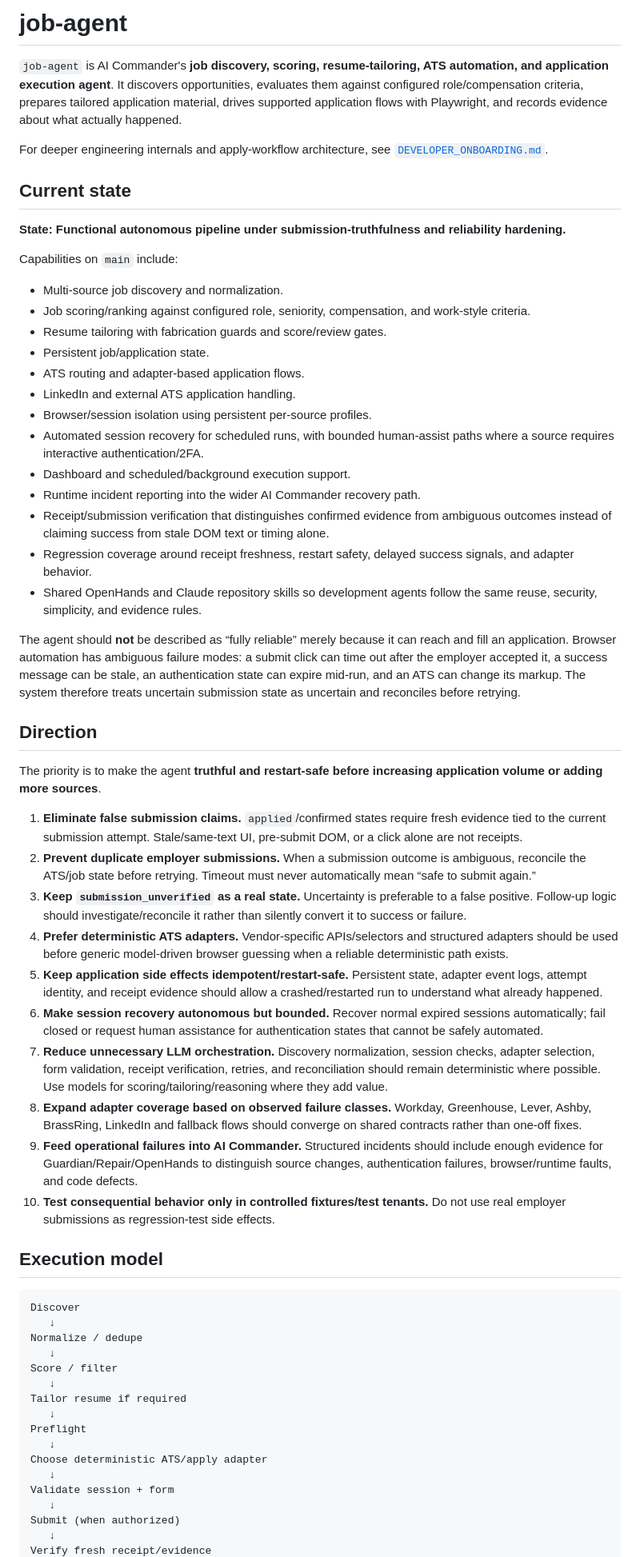
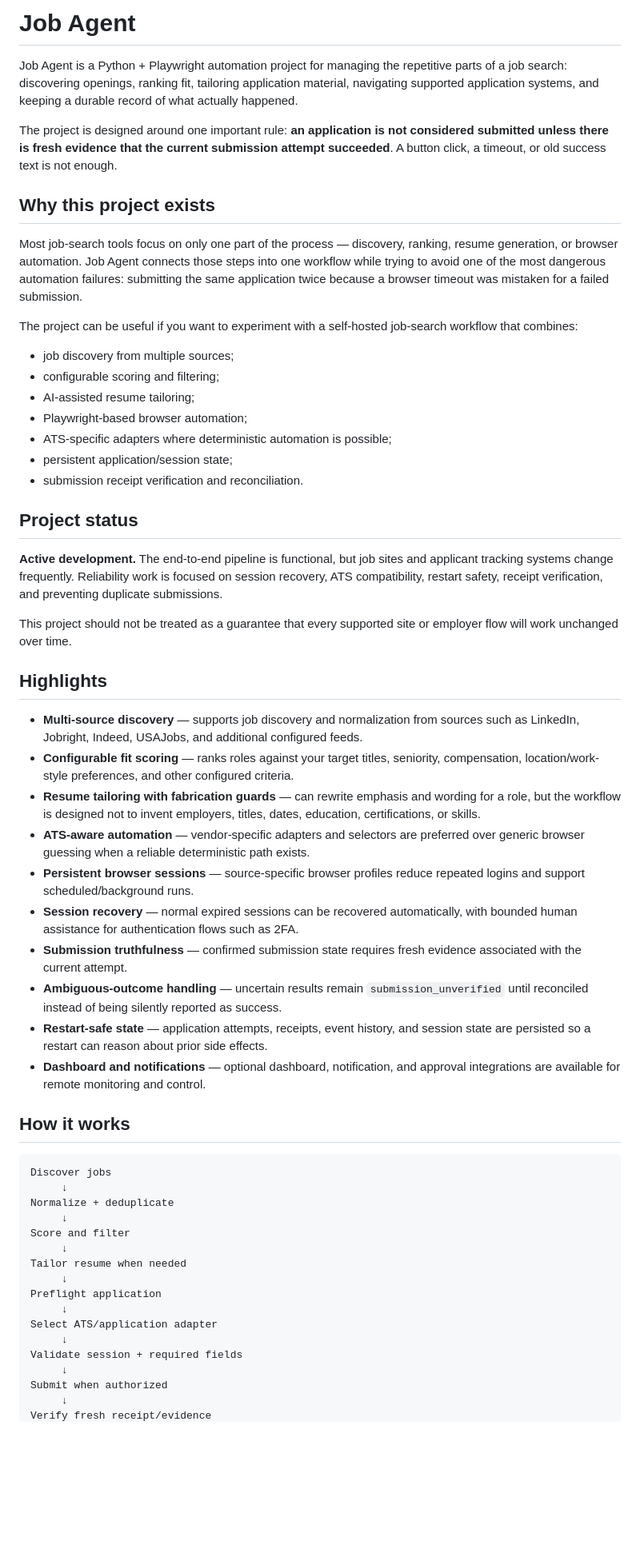
Before and after one commit to nightkiller1977-del/job-agent, a Markdown page: README.md, the part around one of its changes. Shown at 80% size. GitHub-like rendering; blank space fills up the shorter version.

Commit message:
docs: rewrite public README for external users

````diff
--- a/README.md
+++ b/README.md
@@ -1,63 +1,59 @@
-# job-agent
+# Job Agent
 
-`job-agent` is AI Commander's **job discovery, scoring, resume-tailoring, ATS automation, and application execution agent**. It discovers opportunities, evaluates them against configured role/compensation criteria, prepares tailored application material, drives supported application flows with Playwright, and records evidence about what actually happened.
+Job Agent is a Python + Playwright automation project for managing the repetitive parts of a job search: discovering openings, ranking fit, tailoring application material, navigating supported application systems, and keeping a durable record of what actually happened.
 
-For deeper engineering internals and apply-workflow architecture, see [`DEVELOPER_ONBOARDING.md`](DEVELOPER_ONBOARDING.md).
+The project is designed around one important rule: **an application is not considered submitted unless there is fresh evidence that the current submission attempt succeeded**. A button click, a timeout, or old success text is not enough.
 
-## Current state
+## Why this project exists
 
-**State: Functional autonomous pipeline under submission-truthfulness and reliability hardening.**
+Most job-search tools focus on only one part of the process — discovery, ranking, resume generation, or browser automation. Job Agent connects those steps into one workflow while trying to avoid one of the most dangerous automation failures: submitting the same application twice because a browser timeout was mistaken for a failed submission.
 
-Capabilities on `main` include:
+The project can be useful if you want to experiment with a self-hosted job-search workflow that combines:
 
-- Multi-source job discovery and normalization.
-- Job scoring/ranking against configured role, seniority, compensation, and work-style criteria.
-- Resume tailoring with fabrication guards and score/review gates.
-- Persistent job/application state.
-- ATS routing and adapter-based application flows.
-- LinkedIn and external ATS application handling.
-- Browser/session isolation using persistent per-source profiles.
-- Automated session recovery for scheduled runs, with bounded human-assist paths where a source requires interactive authentication/2FA.
-- Dashboard and scheduled/background execution support.
-- Runtime incident reporting into the wider AI Commander recovery path.
-- Receipt/submission verification that distinguishes confirmed evidence from ambiguous outcomes instead of claiming success from stale DOM text or timing alone.
-- Regression coverage around receipt freshness, restart safety, delayed success signals, and adapter behavior.
-- Shared OpenHands and Claude repository skills so development agents follow the same reuse, security, simplicity, and evidence rules.
+- job discovery from multiple sources;
+- configurable scoring and filtering;
+- AI-assisted resume tailoring;
+- Playwright-based browser automation;
+- ATS-specific adapters where deterministic automation is possible;
+- persistent application/session state;
+- submission receipt verification and reconciliation.
 
-The agent should **not** be described as “fully reliable” merely because it can reach and fill an application. Browser automation has ambiguous failure modes: a submit click can time out after the employer accepted it, a success message can be stale, an authentication state can expire mid-run, and an ATS can change its markup. The system therefore treats uncertain submission state as uncertain and reconciles before retrying.
+## Project status
 
-## Direction
+**Active development.** The end-to-end pipeline is functional, but job sites and applicant tracking systems change frequently. Reliability work is focused on session recovery, ATS compatibility, restart safety, receipt verification, and preventing duplicate submissions.
 
-The priority is to make the agent **truthful and restart-safe before increasing application volume or adding more sources**.
+This project should not be treated as a guarantee that every supported site or employer flow will work unchanged over time.
 
-1. **Eliminate false submission claims.** `applied`/confirmed states require fresh evidence tied to the current submission attempt. Stale/same-text UI, pre-submit DOM, or a click alone are not receipts.
-2. **Prevent duplicate employer submissions.** When a submission outcome is ambiguous, reconcile the ATS/job state before retrying. Timeout must never automatically mean “safe to submit again.”
-3. **Keep `submission_unverified` as a real state.** Uncertainty is preferable to a false positive. Follow-up logic should investigate/reconcile it rather than silently convert it to success or failure.
-4. **Prefer deterministic ATS adapters.** Vendor-specific APIs/selectors and structured adapters should be used before generic model-driven browser guessing when a reliable deterministic path exists.
-5. **Keep application side effects idempotent/restart-safe.** Persistent state, adapter event logs, attempt identity, and receipt evidence should allow a crashed/restarted run to understand what already happened.
-6. **Make session recovery autonomous but bounded.** Recover normal expired sessions automatically; fail closed or request human assistance for authentication states that cannot be safely automated.
-7. **Reduce unnecessary LLM orchestration.** Discovery normalization, session checks, adapter selection, form validation, receipt verification, retries, and reconciliation should remain deterministic where possible. Use models for scoring/tailoring/reasoning where they add value.
-8. **Expand adapter coverage based on observed failure classes.** Workday, Greenhouse, Lever, Ashby, BrassRing, LinkedIn and fallback flows should converge on shared contracts rather than one-off fixes.
-9. **Feed operational failures into AI Commander.** Structured incidents should include enough evidence for Guardian/Repair/OpenHands to distinguish source changes, authentication failures, browser/runtime faults, and code defects.
-10. **Test consequential behavior only in controlled fixtures/test tenants.** Do not use real employer submissions as regression-test side effects.
+## Highlights
 
-## Execution model
+- **Multi-source discovery** — supports job discovery and normalization from sources such as LinkedIn, Jobright, Indeed, USAJobs, and additional configured feeds.
+- **Configurable fit scoring** — ranks roles against your target titles, seniority, compensation, location/work-style preferences, and other configured criteria.
+- **Resume tailoring with fabrication guards** — can rewrite emphasis and wording for a role, but the workflow is designed not to invent employers, titles, dates, education, certifications, or skills.
+- **ATS-aware automation** — vendor-specific adapters and selectors are preferred over generic browser guessing when a reliable deterministic path exists.
+- **Persistent browser sessions** — source-specific browser profiles reduce repeated logins and support scheduled/background runs.
+- **Session recovery** — normal expired sessions can be recovered automatically, with bounded human assistance for authentication flows such as 2FA.
+- **Submission truthfulness** — confirmed submission state requires fresh evidence associated with the current attempt.
+- **Ambiguous-outcome handling** — uncertain results remain `submission_unverified` until reconciled instead of being silently reported as success.
+- **Restart-safe state** — application attempts, receipts, event history, and session state are persisted so a restart can reason about prior side effects.
+- **Dashboard and notifications** — optional dashboard, notification, and approval integrations are available for remote monitoring and control.
+
+## How it works
 
 ```text
-Discover
-   ↓
-Normalize / dedupe
-   ↓
-Score / filter
-   ↓
-Tailor resume if required
-   ↓
-Preflight
-   ↓
-Choose deterministic ATS/apply adapter
-   ↓
-Validate session + form
-   ↓
-Submit (when authorized)
-   ↓
+Discover jobs
+     ↓
+Normalize + deduplicate
+     ↓
+Score and filter
+     ↓
+Tailor resume when needed
+     ↓
+Preflight application
+     ↓
+Select ATS/application adapter
+     ↓
+Validate session + required fields
+     ↓
+Submit when authorized
+     ↓
 Verify fresh receipt/evidence
````
Also changed, not shown: other parts of README.md (+140 -37 lines).
